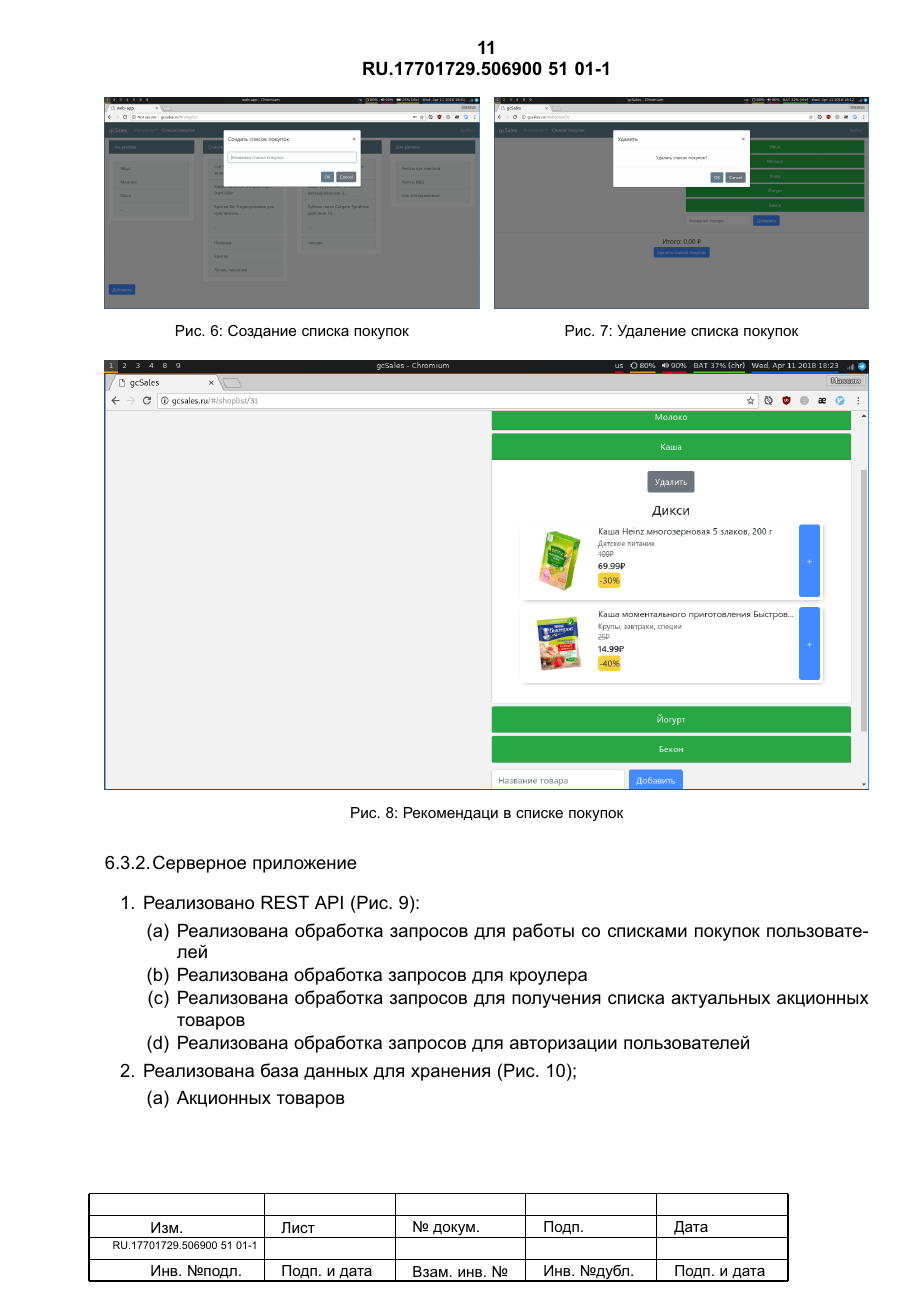
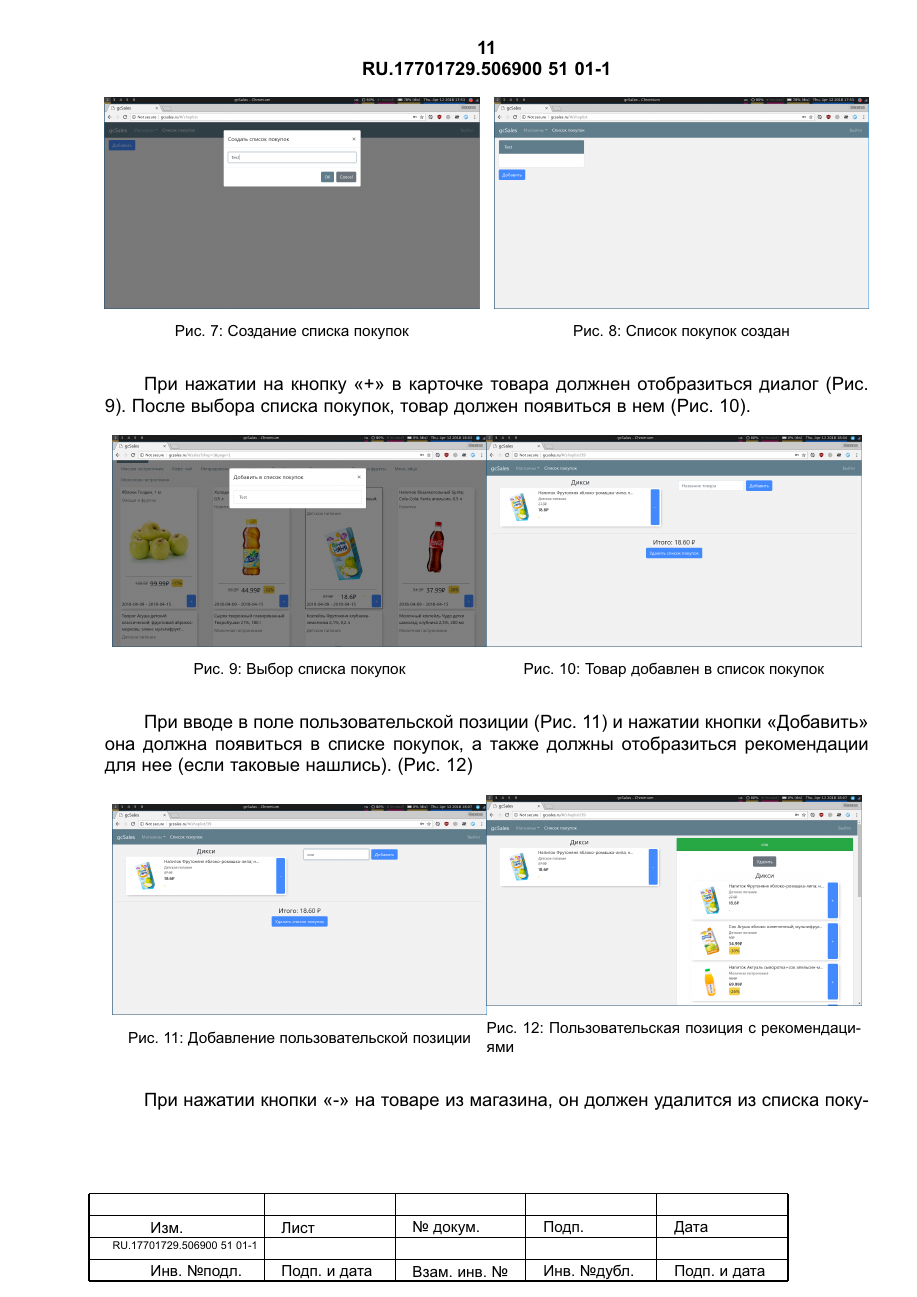
Before and after one commit to Sinopsys/Kursach-Documentation, a LaTeX document (pimi/test_methods.tex, which reads pimi/methods.tex): page 13 of 18 before the commit and page 13 of 17 after it. The pictures show the PDF file pimi/test_methods.pdf that the author committed with the source.

Commit message:
pimi update.

```diff
--- a/pimi/methods.tex
+++ b/pimi/methods.tex
@@ -30 +31,0 @@
-  \item Реализовано создание и удаление списка покупок (Рис. 6, Рис. 7)
@@ -61,4 +64,3 @@
     \endminipage
 \end{figure}
 
-\begin{figure}[h!]
@@ -65,33 +71,47 @@
+\begin{figure}[H]
     \centering
     \minipage{0.49\textwidth}
     \includegraphics[width=\textwidth]{./screenshots/create_shoplist.png}
     \caption{Создание списка покупок}
     \endminipage\hfill
     \minipage{0.49\textwidth}
-    \includegraphics[width=\textwidth]{./screenshots/delete_shoplist.png}
-    \caption{Удаление списка покупок}
+    \includegraphics[width=\textwidth]{./screenshots/new_shoplist.png}
+    \caption{Список покупок создан}
     \endminipage
 \end{figure}
 
-\begin{figure}[h!]
+При нажатии на кнопку "+" в карточке товара должнен отобразиться диалог (Рис.
+9). После выбора списка покупок, товар должен появиться в нем (Рис. 10).
+
+\begin{figure}[H]
     \centering
-    \includegraphics[width=\textwidth]{./screenshots/custom_item.png}
-    \caption{Рекомендаци в списке покупок}
+    \minipage{0.49\textwidth}
+    \includegraphics[width=\textwidth]{./screenshots/choose_shoplist.png}
+    \caption{Выбор списка покупок}
+    \endminipage
+    \minipage{0.49\textwidth}
+    \includegraphics[width=\textwidth]{./screenshots/item_added.png}
+    \caption{Товар добавлен в список покупок}
+    \endminipage
 \end{figure}
 
-\newpage
+При вводе в поле пользовательской позиции (Рис. 11) и нажатии кнопки "Добавить"
+она должна появиться в списке покупок, а также должны отобразиться рекомендации
+для нее (если таковые нашлись). (Рис. 12)
+
+\begin{figure}[H]
+    \centering
+    \minipage{0.49\textwidth}
+    \includegraphics[width=\textwidth]{./screenshots/add_custom.png}
+    \caption{Добавление пользовательской позиции}
+    \endminipage
+    \minipage{0.49\textwidth}
+    \includegraphics[width=\textwidth]{./screenshots/custom_created.png}
+    \caption{Пользовательская позиция с рекомендациями}
+    \endminipage
+\end{figure}
+
+При нажатии кнопки "-" на товаре из магазина, он должен удалится из списка
+покупок. При нажтии кнопки "Удалить" пользовательская позиция должна удалиться.
+
 \subsubsection{Серверное приложение}
-\begin{my_enumerate}
-  \item Реализовано REST API (Рис. 9):
-    \begin{my_enumerate}
-      \item Реализована обработка запросов для работы со списками покупок
-        пользователей
-      \item Реализована обработка запросов для кроулера
-      \item Реализована обработка запросов для получения списка актуальных
-        акционных товаров
-      \item Реализована обработка запросов для авторизации пользователей
-    \end{my_enumerate}
-  \item Реализована база данных для хранения (Рис. 10);
-    \begin{my_enumerate}
-      \item Акционных товаров
-      \item Аккаунтов пользователей
@@ -114,5 +127 @@
-\newpage
 \subsection{Проверка требований к временным характеристикам}
-Для проверки требованиям к временным характеристикам было проведено несколько
-запросов для получения списка акций.
-\begin{figure}[h!]
```
Also changed, not shown: pimi/test_methods.tex (+1 -0 lines), pimi/screenshots/add_custom.png (added), pimi/screenshots/choose_shoplist.png (added), pimi/screenshots/create_shoplist.png, pimi/screenshots/custom_created.png (added), pimi/screenshots/interface_small.jpg (added), pimi/screenshots/item_added.png (added), pimi/screenshots/new_shoplist.png (added), pimi/test_methods.pdf, pimi/methods.tex (77 more changed lines).
